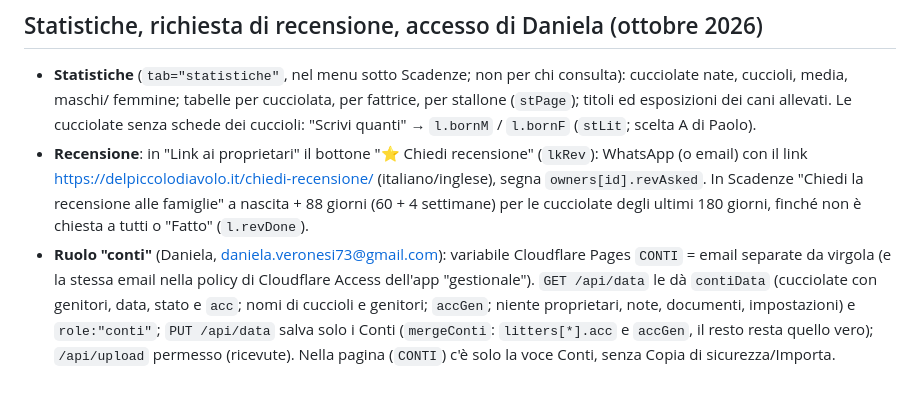
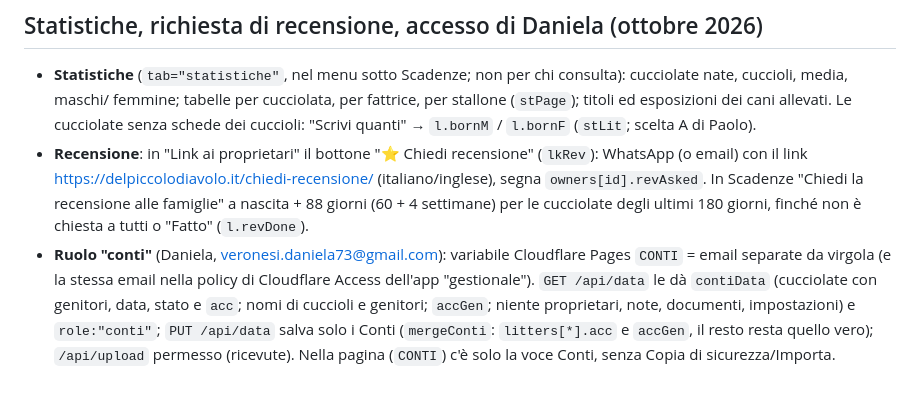
Before and after one commit to zonerosse/gestionale-allevamento, a Markdown page: CLAUDE.md, the part around the change. Rendered like a GitHub page.

Commit message:
conti daniela

```diff
--- a/CLAUDE.md
+++ b/CLAUDE.md
@@ -418,7 +418,7 @@ wrangler pages dev public --d1 DB=gestionale-test --r2 FILES=gestionale-test
   https://delpiccolodiavolo.it/chiedi-recensione/ (italiano/inglese), segna `owners[id].revAsked`. In Scadenze "Chiedi la recensione
   alle famiglie" a nascita + 88 giorni (60 + 4 settimane) per le cucciolate degli ultimi 180 giorni, finché non è chiesta a tutti o
   "Fatto" (`l.revDone`).
-- **Ruolo "conti"** (Daniela, daniela.veronesi73@gmail.com): variabile Cloudflare Pages `CONTI` = email separate da virgola (e la
+- **Ruolo "conti"** (Daniela, veronesi.daniela73@gmail.com): variabile Cloudflare Pages `CONTI` = email separate da virgola (e la
   stessa email nella policy di Cloudflare Access dell'app "gestionale"). `GET /api/data` le dà `contiData` (cucciolate con
   genitori, data, stato e `acc`; nomi di cuccioli e genitori; `accGen`; niente proprietari, note, documenti, impostazioni) e
   `role:"conti"`; `PUT /api/data` salva solo i Conti (`mergeConti`: `litters[*].acc` e `accGen`, il resto resta quello vero);
```
